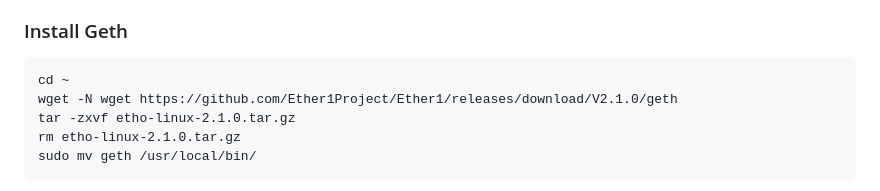
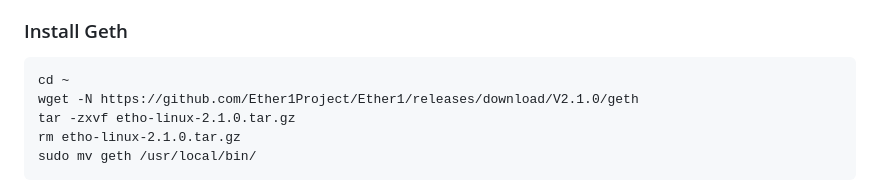
Before and after one commit to def670/ethoclub, a Markdown page: README.md, the part around the change. GitHub-like rendering.

```diff
--- a/README.md
+++ b/README.md
@@ -116,7 +116,7 @@ Start and Test Redis
 ### Install Geth
 
     cd ~
-    wget -N wget https://github.com/Ether1Project/Ether1/releases/download/V2.1.0/geth
+    wget -N https://github.com/Ether1Project/Ether1/releases/download/V2.1.0/geth
     tar -zxvf etho-linux-2.1.0.tar.gz
     rm etho-linux-2.1.0.tar.gz
     sudo mv geth /usr/local/bin/
```
